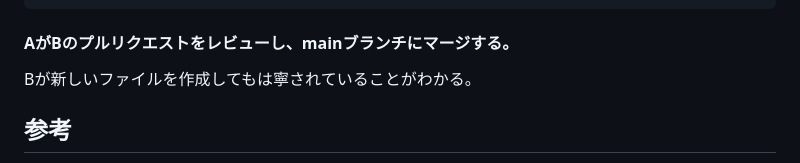
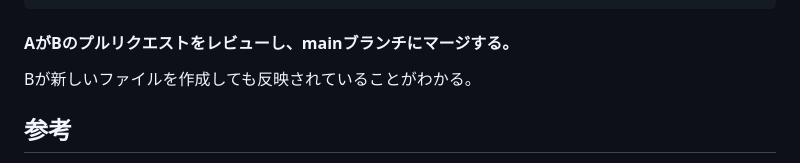
Before and after one commit to 11wtaiga/kadai1, a Markdown page: README.md, the part around the change. Rendered like a GitHub page.

```diff
--- a/README.md
+++ b/README.md
@@ -115,7 +115,7 @@ git push -u origin develop
 
 
 #### AがBのプルリクエストをレビューし、mainブランチにマージする。
-Bが新しいファイルを作成してもは寧されていることがわかる。
+Bが新しいファイルを作成しても反映されていることがわかる。
 
 ## 参考
 * (2025/11/28)「つくって、壊して、直して学ぶ Git＆GitHub 入門」　高橋あおい　9784798191584
```
